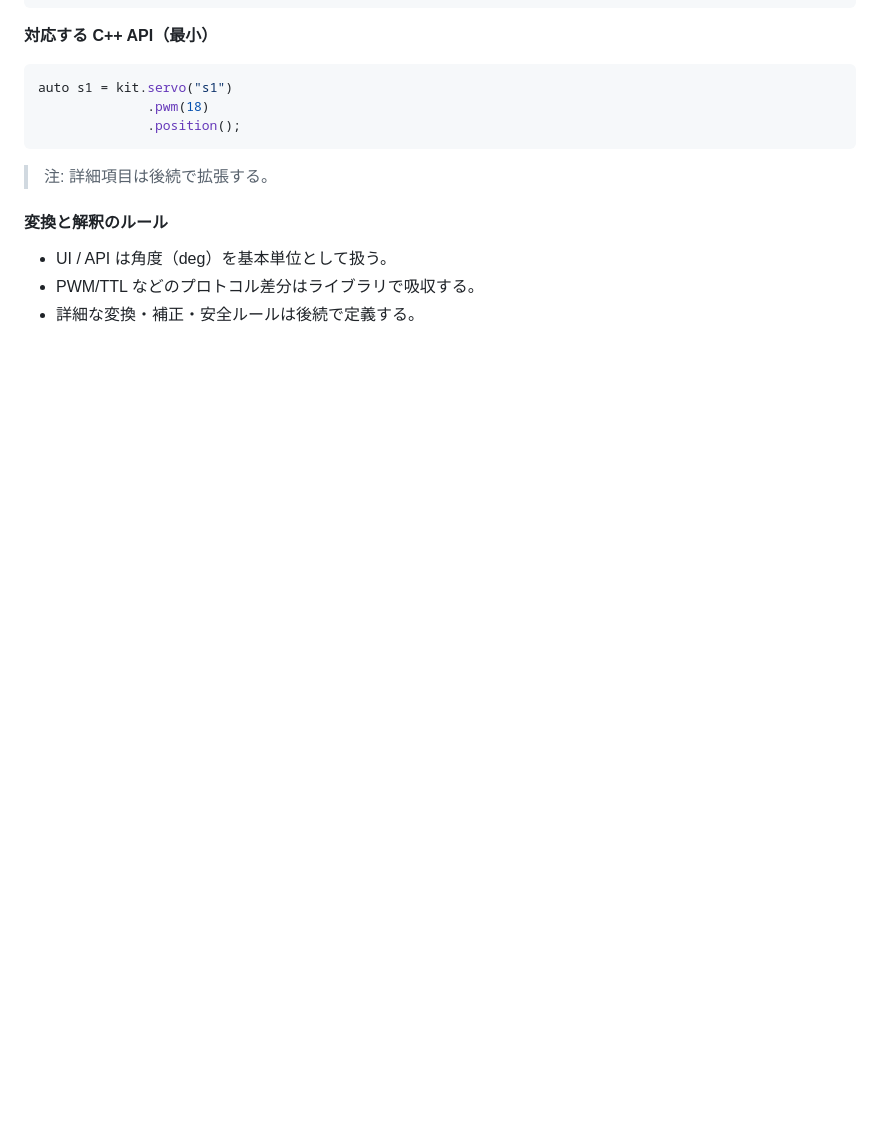
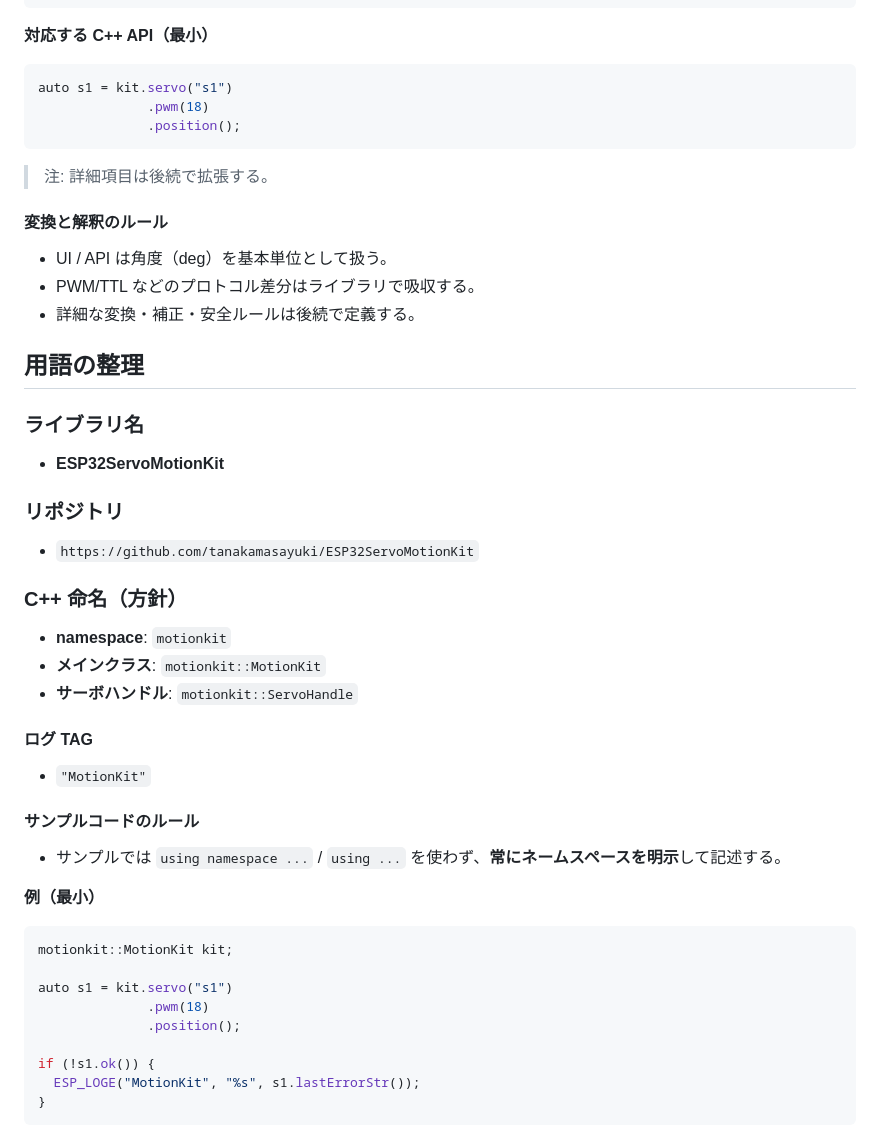
Before and after one commit to tanakamasayuki/ESP32ServoMotionKit, a Markdown page: SPEC.ja.md, the part around the change. GitHub-like rendering; blank space fills up the shorter version.

Commit message:
用語の整理とサンプルコードのルールを追加

````diff
--- a/SPEC.ja.md
+++ b/SPEC.ja.md
@@ -196,3 +196,41 @@ auto s1 = kit.servo("s1")
 * UI / API は角度（deg）を基本単位として扱う。
 * PWM/TTL などのプロトコル差分はライブラリで吸収する。
 * 詳細な変換・補正・安全ルールは後続で定義する。
+
+## 用語の整理
+
+### ライブラリ名
+
+* **ESP32ServoMotionKit**
+
+### リポジトリ
+
+* `https://github.com/tanakamasayuki/ESP32ServoMotionKit`
+
+### C++ 命名（方針）
+
+* **namespace**: `motionkit`
+* **メインクラス**: `motionkit::MotionKit`
+* **サーボハンドル**: `motionkit::ServoHandle`
+
+#### ログ TAG
+
+* `"MotionKit"`
+
+#### サンプルコードのルール
+
+* サンプルでは `using namespace ...` / `using ...` を使わず、**常にネームスペースを明示**して記述する。
+
+**例（最小）**
+
+```cpp
+motionkit::MotionKit kit;
+
+auto s1 = kit.servo("s1")
+              .pwm(18)
+              .position();
+
+if (!s1.ok()) {
+  ESP_LOGE("MotionKit", "%s", s1.lastErrorStr());
+}
+```
````
